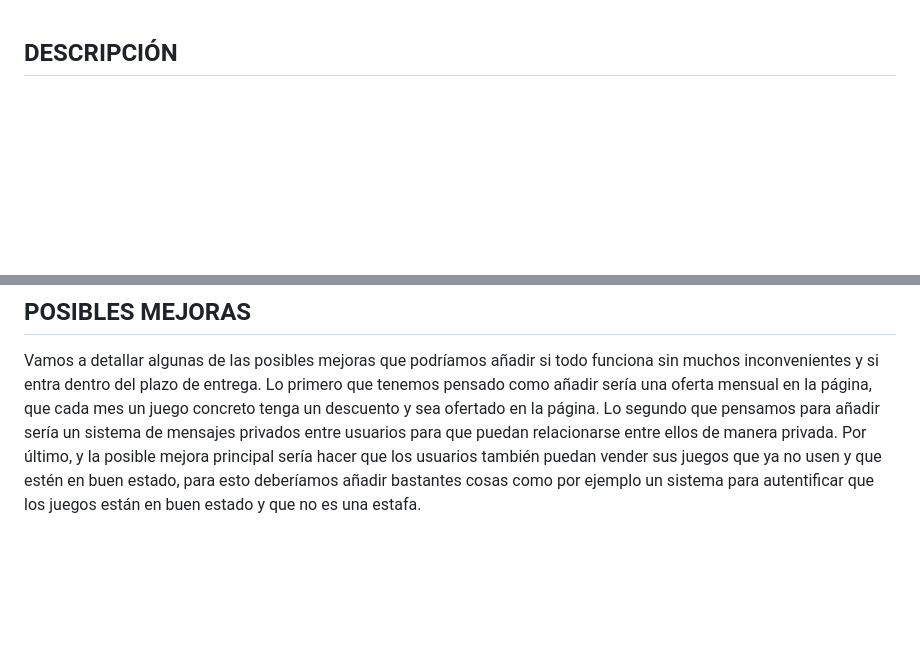
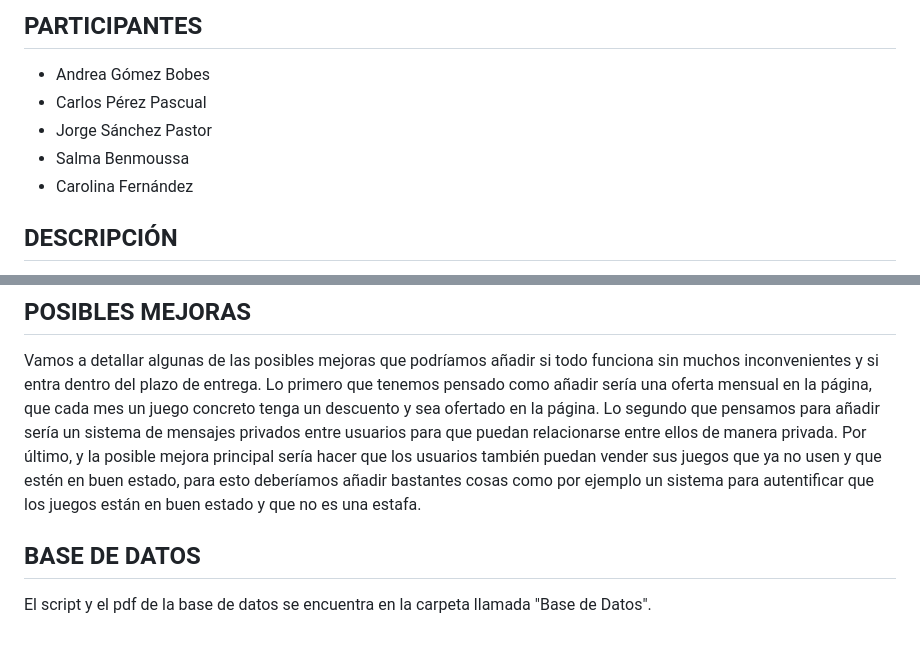
Before and after one commit to agbg7-ua/hada, a Markdown page: README.md, 2 parts joined by grey strips. Rendered like a GitHub page; blank space fills up the shorter version.

```diff
--- a/README.md
+++ b/README.md
@@ -1,3 +1,9 @@
+## PARTICIPANTES
+- Andrea Gómez Bobes
+- Carlos Pérez Pascual
+- Jorge Sánchez Pastor
+- Salma Benmoussa
+- Carolina Fernández
 
 ## DESCRIPCIÓN
 Nuestra propuesta es una web de venta de videojuegos. En ella se encontrará una buena gama de videojuegos de diferentes géneros y plataformas.
@@ -31,3 +37,6 @@ Vamos a detallar algunas de las posibles mejoras que podríamos añadir si todo
 Lo primero que tenemos pensado como añadir sería una oferta mensual en la página, que cada mes un juego concreto tenga un descuento y sea ofertado en la página.
 Lo segundo que pensamos para añadir sería un sistema de mensajes privados entre usuarios para que puedan relacionarse entre ellos de manera privada.
 Por último, y la posible mejora principal sería hacer que los usuarios también puedan vender sus juegos que ya no usen y que estén en buen estado, para esto deberíamos añadir bastantes cosas como por ejemplo un sistema para autentificar que los juegos están en buen estado y que no es una estafa.
+
+## BASE DE DATOS
+El script y el pdf de la base de datos se encuentra en la carpeta llamada "Base de Datos".
```
